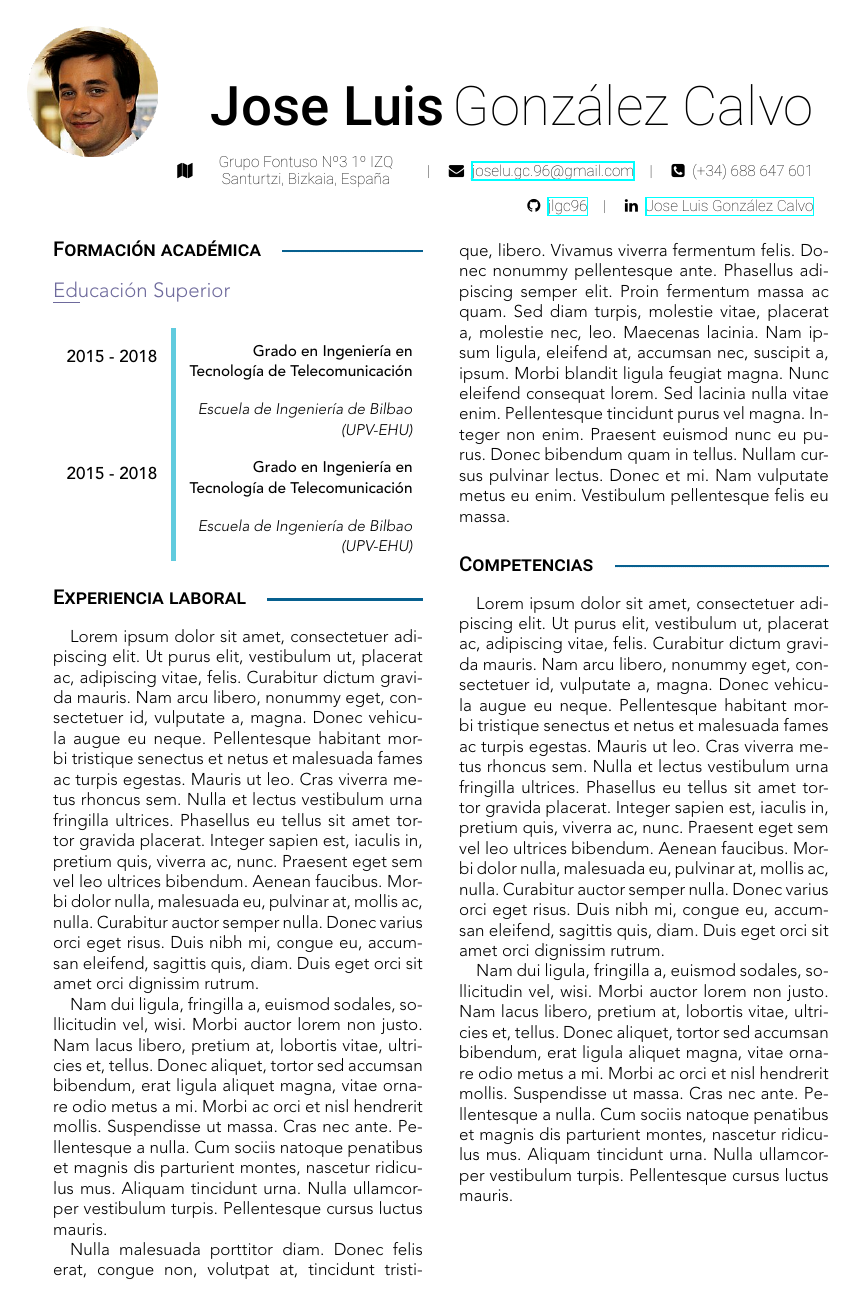
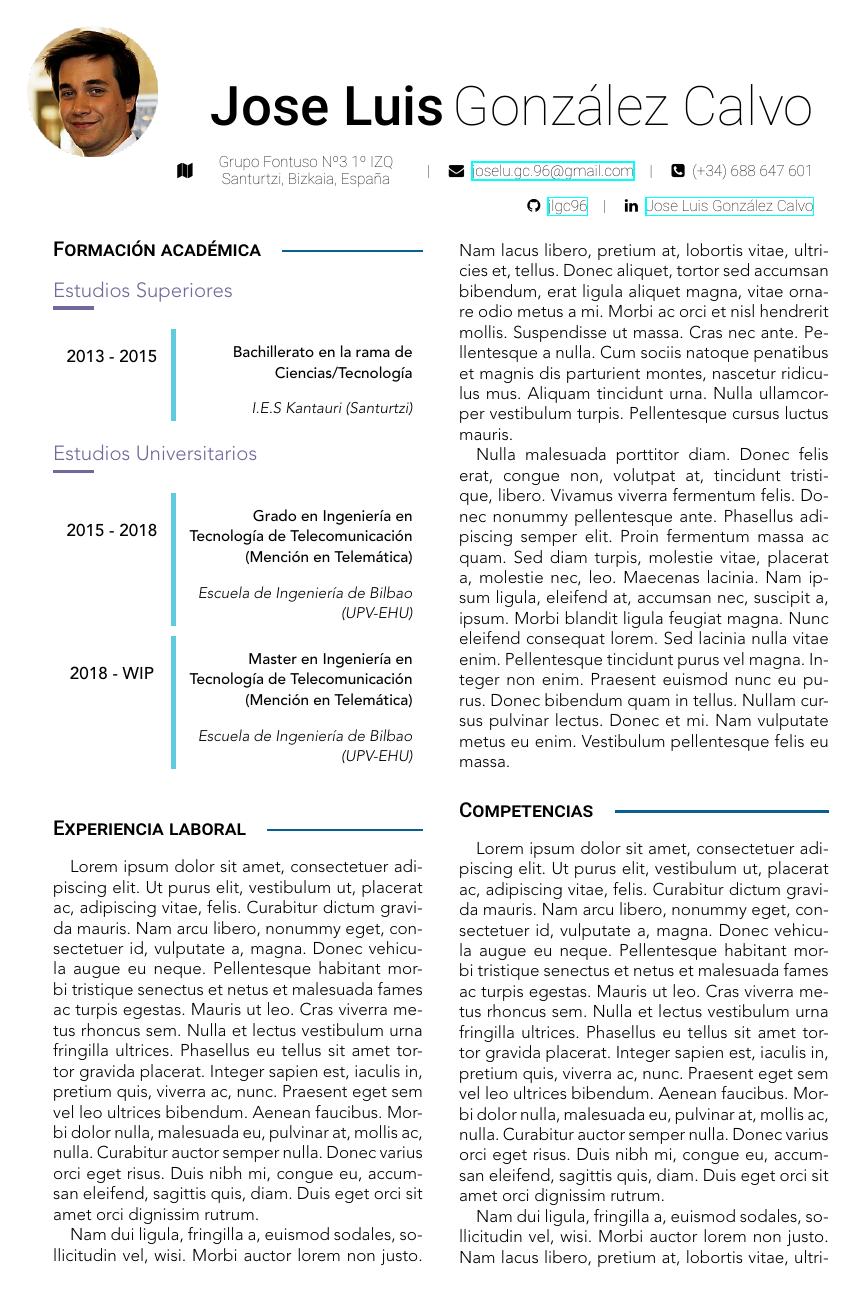
Before and after one commit to joseluisgonzalezcalvo/Minimal-CV-Template, a LaTeX CV (cv.tex): page 1 of 2. The pictures show the PDF file cv.pdf that the author committed with the source.

Commit message:
Some glitches fixed in education section

```diff
--- a/cv.tex
+++ b/cv.tex
@@ -174,10 +174,13 @@ ItalicFont    = *-LightOblique.otf
 \headgenerate
 
 \section{Formación académica}
+\begin{edulist}[Estudios Superiores]
+	\eduitem{2013 - 2015}{Bachillerato en la rama de Ciencias/Tecnología}{I.E.S Kantauri (Santurtzi)}
+\end{edulist}
 
-\begin{edulist}[Educación Superior]
-\eduitem{2015 - 2018}{Grado en Ingeniería en Tecnología de Telecomunicación}{Escuela de Ingeniería de Bilbao (UPV-EHU)}
-\eduitem{2015 - 2018}{Grado en Ingeniería en Tecnología de Telecomunicación}{Escuela de Ingeniería de Bilbao (UPV-EHU)}
+\begin{edulist}[Estudios Universitarios]
+	\eduitem{2015 - 2018}{Grado en Ingeniería en Tecnología de Telecomunicación (Mención en Telemática)}{Escuela de Ingeniería de Bilbao (UPV-EHU)}
+	\eduitem{2018 - WIP}{Master en Ingeniería en Tecnología de Telecomunicación (Mención en Telemática)}{Escuela de Ingeniería de Bilbao (UPV-EHU)}
 \end{edulist}
 
 \section{Experiencia laboral}
```
Also changed, not shown: cv.pdf, cv.tex (12 more changed lines).
